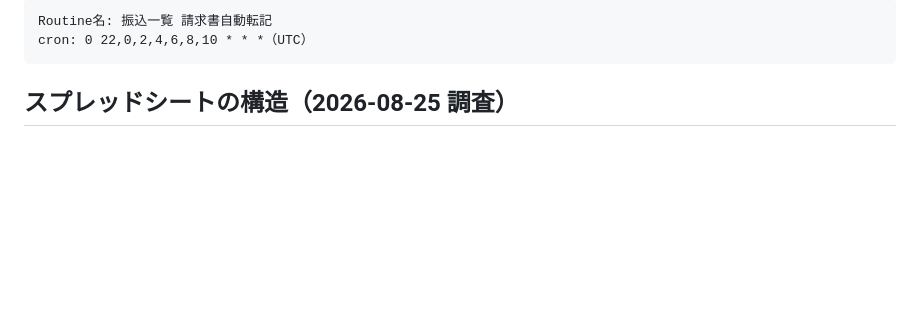
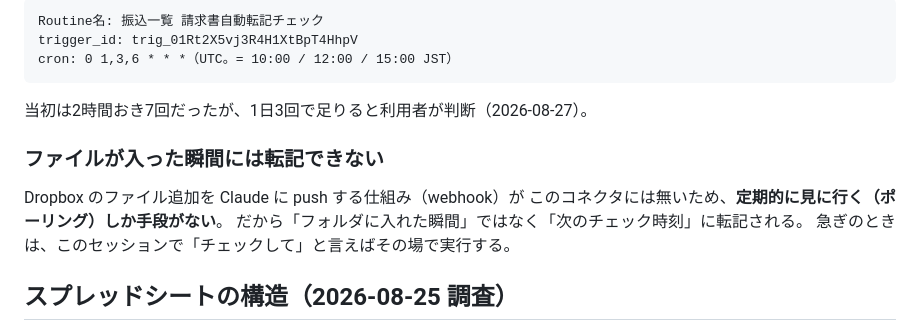
Before and after one commit to prostyle0902-bot/kintai, a Markdown page: furikomi/README.md, the part around one of its changes. Drawn GitHub-style; blank space fills up the shorter version.

Commit message:
定期チェックを1日3回（10/12/15時JST）に変更
2時間おき7回から減らした（利用者判断）。あわせて、Dropboxに
webhookが無くポーリングしかできない＝入った瞬間の転記はできない旨を明記。

Co-Authored-By: Claude Fable 5 <noreply@anthropic.com>
Claude-Session: https://claude.ai/code/session_01Wh8eEG5TDyiacNMMTBymK6

```diff
--- a/furikomi/README.md
+++ b/furikomi/README.md
@@ -21,6 +21,16 @@ Claude のセッションに Routine（定期起床）が紐づいていて、
 
-    Routine名: 振込一覧 請求書自動転記
-    cron: 0 22,0,2,4,6,8,10 * * *（UTC）
+    Routine名: 振込一覧 請求書自動転記チェック
+    trigger_id: trig_01Rt2X5vj3R4H1XtBpT4HhpV
+    cron: 0 1,3,6 * * *（UTC。= 10:00 / 12:00 / 15:00 JST）
+
+当初は2時間おき7回だったが、1日3回で足りると利用者が判断（2026-08-27）。
+
+### ファイルが入った瞬間には転記できない
+
+Dropbox のファイル追加を Claude に push する仕組み（webhook）が
+このコネクタには無いため、**定期的に見に行く（ポーリング）しか手段がない**。
+だから「フォルダに入れた瞬間」ではなく「次のチェック時刻」に転記される。
+急ぎのときは、このセッションで「チェックして」と言えばその場で実行する。
 
 ## スプレッドシートの構造（2026-08-25 調査）
 
```
Also changed, not shown: other parts of furikomi/README.md (+3 -3 lines).
